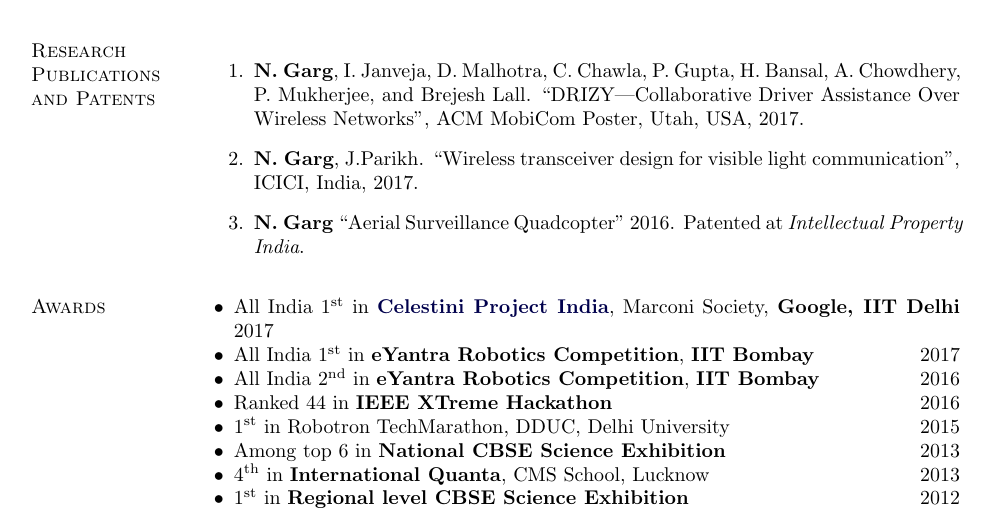
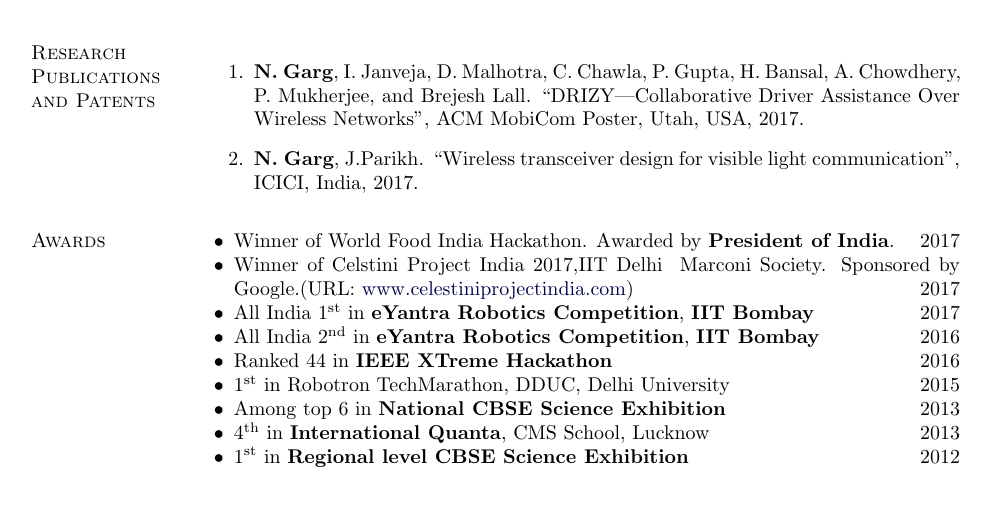
Before and after one commit to Nakul22/nakulgarg_resume, a LaTeX CV (Resume.tex): part of page 1 of 2, cut so that both start at the same text, the shorter picture padded with empty space. Compiled offline with pdfLaTeX.

Commit message:
added celestini project

```diff
--- a/Resume.tex
+++ b/Resume.tex
@@ -490,12 +490,14 @@
 \begin{bibsection}
     \item \textbf{N. Garg}, I. Janveja, D. Malhotra, C. Chawla, P. Gupta, H. Bansal, A. Chowdhery, P. Mukherjee, and Brejesh Lall. ``DRIZY---Collaborative Driver Assistance Over Wireless Networks", ACM MobiCom Poster, Utah, USA, 2017.
     \item \textbf{N. Garg}, J.Parikh. ``Wireless transceiver design for visible light communication", ICICI, India, 2017.
-    \item {\textbf{N. Garg} ``Aerial Surveillance Quadcopter" 2016. Patented at \emph{Intellectual Property India}.
+    % \item \textbf{N. Garg} ``Aerial Surveillance Quadcopter" 2016. Patented at \emph{Intellectual Property India}.
 \end{bibsection}
 
 \section{Awards}
 \begin{innerlist}
-\item All India 1\textsuperscript{st} in \textbf{\href{http://www.celestiniprojectindia.com}{Celestini Project India}}, Marconi Society, \textbf{Google, IIT Delhi} \hfill 2017
+\item Winner of World Food India Hackathon. Awarded by \textbf{President of India}. \hfill 2017
+\item  Winner of Celstini Project India 2017,IIT Delhi & Marconi Society. Sponsored by Google.(URL: \href{http://www.celestiniprojectindia.com}{www.celestiniprojectindia.com}) \hfill 2017
+% \item All India 1\textsuperscript{st} in \textbf{\href{http://www.celestiniprojectindia.com}{Celestini Project India}}, Marconi Society, \textbf{Google, IIT Delhi} \hfill 2017
 \item All India 1\textsuperscript{st} in \textbf{eYantra Robotics Competition}, \textbf{IIT Bombay}\hfill 2017
 \item All India 2\textsuperscript{nd} in \textbf{eYantra Robotics Competition}, \textbf{IIT Bombay}\hfill 2016
 \item Ranked 44 in \textbf{IEEE XTreme Hackathon}\hfill  2016
```
Also changed, not shown: Resume.pdf.
